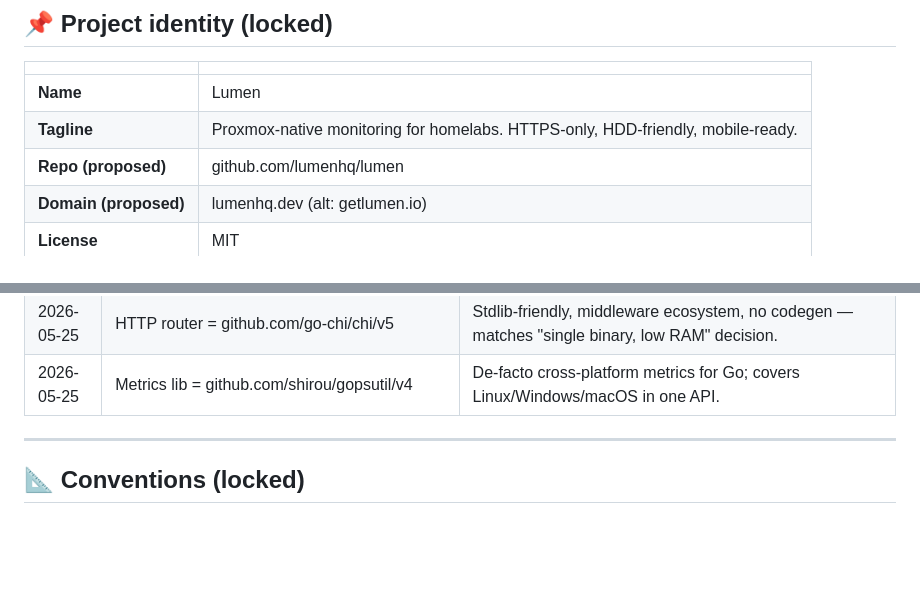
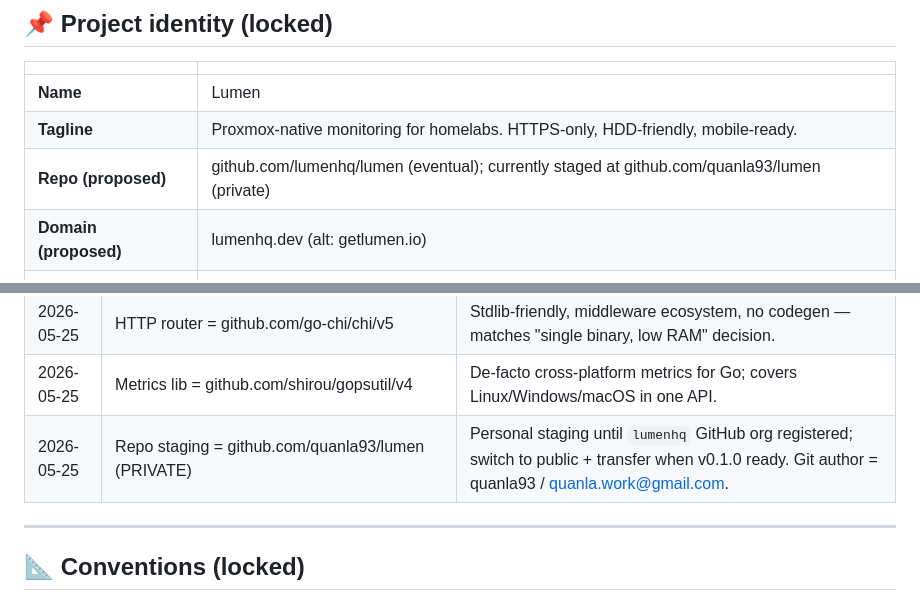
Before and after one commit to quanla93/lumen, a Markdown page: ACTION_PLAN.md, 2 parts joined by grey strips. Rendered like a GitHub page; blank space fills up the shorter version.

Commit message:
docs(plan): log repo staging decision (quanla93/lumen private)
- Decisions log: repo currently at github.com/quanla93/lumen (PRIVATE),
  eventual home github.com/lumenhq/lumen once org registered.
- Project identity table: note staging repo.
- Git author for this repo: quanla93 / quanla.work@gmail.com.

```diff
--- a/ACTION_PLAN.md
+++ b/ACTION_PLAN.md
@@ -21,7 +21,7 @@
 |---|---|
 | **Name** | Lumen |
 | **Tagline** | Proxmox-native monitoring for homelabs. HTTPS-only, HDD-friendly, mobile-ready. |
-| **Repo (proposed)** | github.com/lumenhq/lumen |
+| **Repo (proposed)** | github.com/lumenhq/lumen (eventual); currently staged at github.com/quanla93/lumen (private) |
 | **Domain (proposed)** | lumenhq.dev (alt: getlumen.io) |
 | **License** | MIT |
 | **Language** | Go (hub + agent), TypeScript (web + docs) |
@@ -74,6 +74,7 @@ Mỗi quyết định ghi 1 dòng. Không xóa, không sửa — nếu đổi ý
 | 2026-05-25 | Go toolchain floor = 1.24 (was 1.22) | gopsutil/v4 v4.26.4 requires Go 1.24 — accept newer floor instead of downgrading to gopsutil/v3 (deprecated +incompatible tag). Updated CI workflows + CONTRIBUTING. |
 | 2026-05-25 | HTTP router = github.com/go-chi/chi/v5 | Stdlib-friendly, middleware ecosystem, no codegen — matches "single binary, low RAM" decision. |
 | 2026-05-25 | Metrics lib = github.com/shirou/gopsutil/v4 | De-facto cross-platform metrics for Go; covers Linux/Windows/macOS in one API. |
+| 2026-05-25 | Repo staging = github.com/quanla93/lumen (PRIVATE) | Personal staging until `lumenhq` GitHub org registered; switch to public + transfer when v0.1.0 ready. Git author = quanla93 / quanla.work@gmail.com. |
 
 ---
 
```
